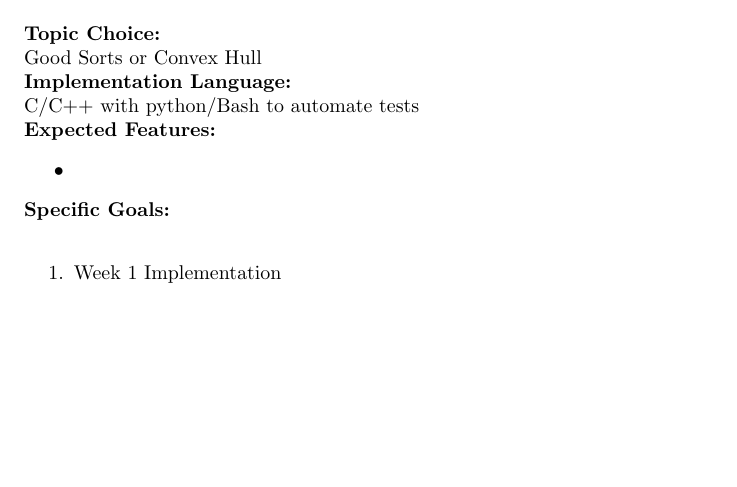
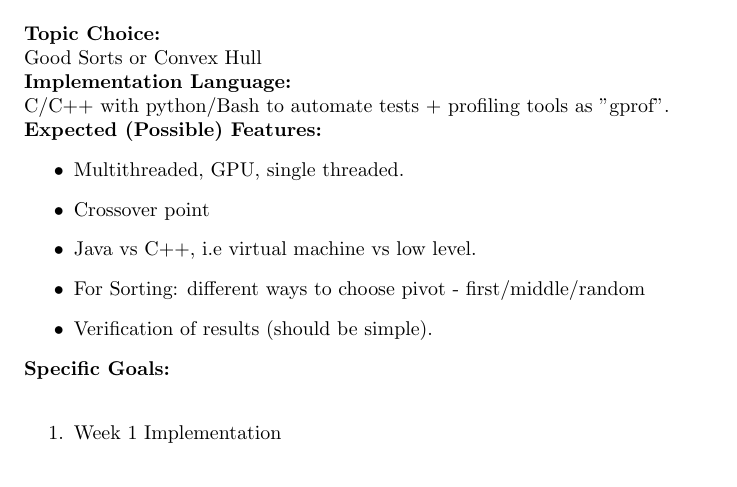
Before and after one commit to konstantin-psu/cs350_project, a LaTeX document (paper/Proposal.tex): part of the page, cut so that both start at the same text, the shorter picture padded with empty space. Compiled offline with pdfLaTeX.

Commit message:
Updates from ShareLaTeX

```diff
--- a/paper/Proposal.tex
+++ b/paper/Proposal.tex
@@ -26,10 +26,15 @@
 \textbf{Topic Choice:}\\
 Good Sorts or Convex Hull\\
 \textbf{Implementation Language:}\\
-C/C++ with python/Bash to automate tests\\
-\textbf{Expected Features:}
+C/C++ with python/Bash to automate tests + profiling tools as "gprof".\\
+\textbf{Expected (Possible) Features:}
 \begin{itemize}
-\item
+\item Multithreaded, GPU, single threaded.
+%TODO all tests, for consistency, should be performed on the same machine, maybe request a dedicated time for one of the linuxlab machines?
+\item Crossover point
+\item Java vs C++, i.e virtual machine vs low level.
+\item For Sorting: different ways to choose pivot - first/middle/random
+\item Verification of results (should be simple).
 \end{itemize}
 \textbf{Specific Goals:} \\
 \begin{enumerate}
```
Also changed, not shown: 4 other files.
